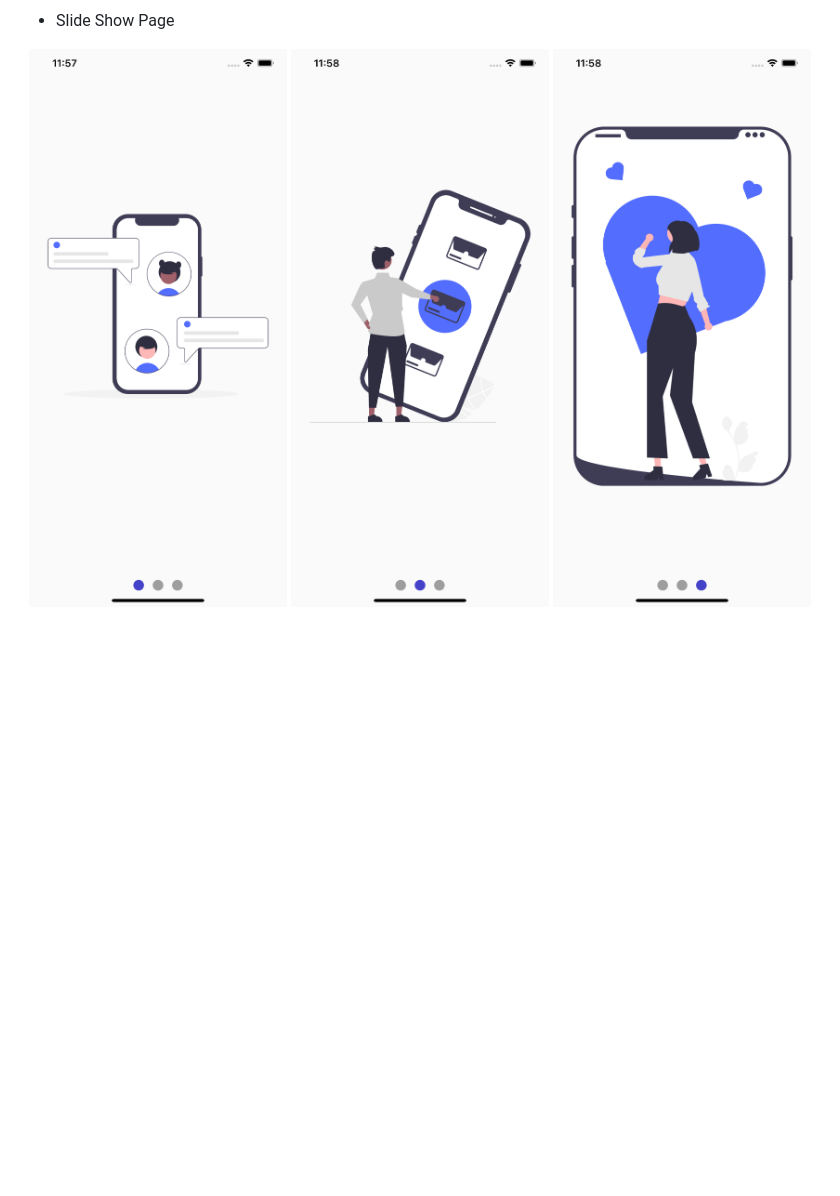
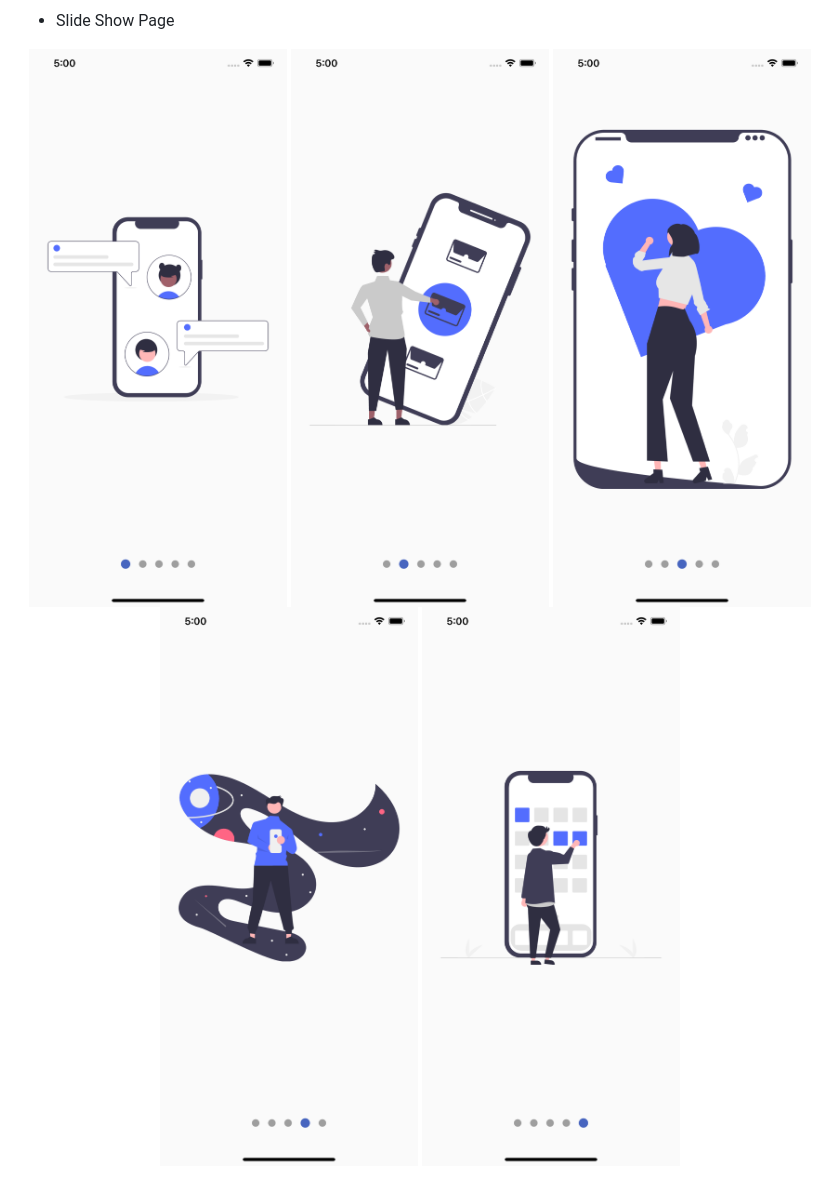
Before and after one commit to LluviaSaucedoM/intermediateFlutterCourse, a Markdown page: README.md, the part around the change. GitHub-like rendering; pictures changed too: assets/glance/pantalla.12.png, assets/glance/pantalla.13.png, assets/glance/pantalla.14.png; blank space fills up the shorter version.

Commit message:
Modificando el README

```diff
--- a/README.md
+++ b/README.md
@@ -44,4 +44,6 @@ samples, guidance on mobile development, and a full API reference.
  <img src="assets/glance/pantalla.12.png" width="350" hight="400">
  <img src="assets/glance/pantalla.13.png" width="350" hight="400">
  <img src="assets/glance/pantalla.14.png" width="350" hight="400">
+ <img src="assets/glance/pantalla.15.png" width="350" hight="400">
+ <img src="assets/glance/pantalla.16.png" width="350" hight="400">
 </p>
```
